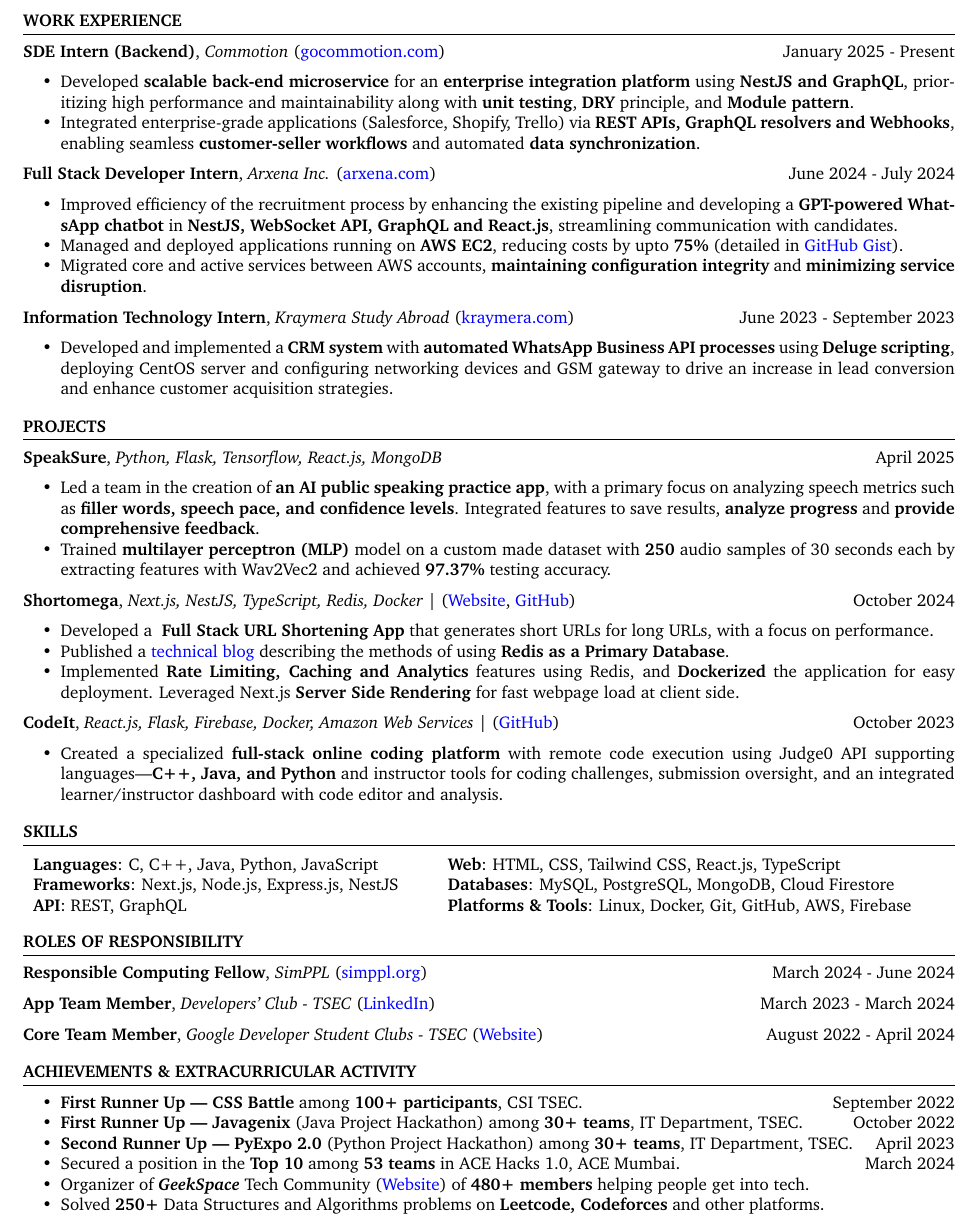
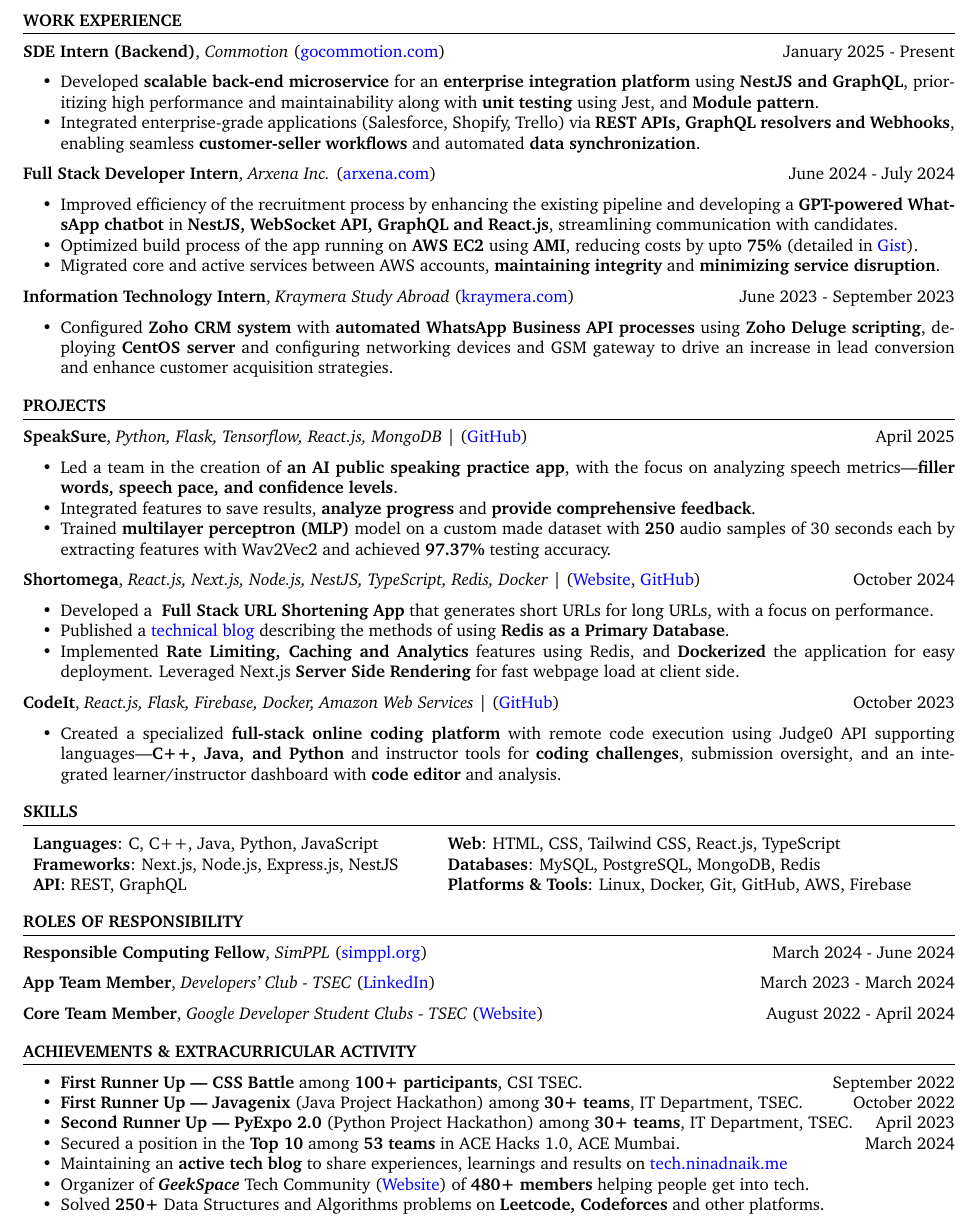
Before and after one commit to ninadnaik10/resume, a LaTeX CV (resume.tex): part of the page, cut so that both start at the same text. Compiled offline with pdfLaTeX.

Commit message:
Refine descriptions and add speaksure repo link

```diff
--- a/resume.tex
+++ b/resume.tex
@@ -63,7 +63,7 @@
 
     \begin{itemize}
         \itemsep -6pt {}
-            \item Developed \textbf{scalable back-end microservice} for an \textbf{enterprise integration platform} using \textbf{NestJS and GraphQL}, prioritizing high performance and maintainability along with \textbf{unit testing}, \textbf{DRY} principle, and \textbf{Module pattern}.
+            \item Developed \textbf{scalable back-end microservice} for an \textbf{enterprise integration platform} using \textbf{NestJS and GraphQL}, prioritizing high performance and maintainability along with \textbf{unit testing} using Jest, and \textbf{Module pattern}.
             \item Integrated enterprise-grade applications (Salesforce, Shopify, Trello) via \textbf{REST APIs, GraphQL resolvers and Webhooks}, enabling seamless \textbf{customer-seller workflows} and automated \textbf{data synchronization}.
     \end{itemize}
 
@@ -75,9 +75,9 @@
               pipeline and developing a \textbf{GPT-powered WhatsApp chatbot} in
               \textbf{NestJS, WebSocket API, GraphQL and React.js}, streamlining
               communication with candidates.
-        \item  Managed and deployed applications running on \textbf{AWS EC2},
-              reducing costs by upto \textbf{75\%} (detailed in \href{https://gist.github.com/ninadnaik10/7e9faf7f9d68035a5fe5a89a3a599c0d}{GitHub Gist}).
-              \item Migrated core and active services between AWS accounts, \textbf{maintaining configuration integrity} and \textbf{minimizing service disruption}.
+        \item  Optimized build process of the app running on \textbf{AWS EC2} using \textbf{AMI},
+              reducing costs by upto \textbf{75\%} (detailed in \href{https://gist.github.com/ninadnaik10/7e9faf7f9d68035a5fe5a89a3a599c0d}{Gist}).
+              \item Migrated core and active services between AWS accounts, \textbf{maintaining integrity} and \textbf{minimizing service disruption}.
     \end{itemize}
 
     \textbf{Information Technology Intern}, \textit{Kraymera Study Abroad} (\href{https://kraymera.com}{kraymera.com})  \hfill June 2023 - September 2023
@@ -91,7 +91,7 @@
         %       \textbf{networking devices and GSM gateway} for telecommunications leading to
         %       increase in customer acquisition.
 
-              \item Developed and implemented a \textbf{CRM system} with \textbf{automated WhatsApp Business API processes} using \textbf{Deluge scripting}, deploying CentOS server and configuring networking devices and GSM gateway to drive an increase in lead conversion and enhance customer acquisition strategies.
+              \item Configured \textbf{Zoho CRM system} with \textbf{automated WhatsApp Business API processes} using \textbf{Zoho Deluge scripting}, deploying \textbf{CentOS server} and configuring networking devices and GSM gateway to drive an increase in lead conversion and enhance customer acquisition strategies.
     \end{itemize}
 \end{rSection}
 
@@ -121,17 +121,17 @@
     %           notification using FCM.
     %           % \item Achieved \textbf{Precision of 88\%} and \textbf{Recall of 79\%} along with \textbf{87\% Mean Average Precision} at an IoU threshold 0.5.
     % \end{itemize}
-     \textbf{SpeakSure}, \textit{Python, Flask, Tensorflow, React.js, MongoDB}  \hfill {April 2025}
+     \textbf{SpeakSure}, \textit{Python, Flask, Tensorflow, React.js, MongoDB} | (\href{https://github.com/ninadnaik10/speaksure-web} {GitHub}) \hfill {April 2025}
     \begin{itemize}
         \setlength\itemsep{-0.6em}
         \item  Led a team in the creation of \textbf{an AI public speaking practice app}, with
-              a primary focus on analyzing speech metrics such as \textbf{filler words,
-                  speech pace, and confidence levels}. Integrated features to save results, \textbf{analyze progress} and \textbf{provide comprehensive feedback}.
+              the focus on analyzing speech metrics---\textbf{filler words,
+                  speech pace, and confidence levels}. \item Integrated features to save results, \textbf{analyze progress} and \textbf{provide comprehensive feedback}.
         \item Trained \textbf{multilayer perceptron (MLP)} model on a custom made dataset with \textbf{250} audio samples of 30 seconds each by extracting features with Wav2Vec2 and achieved \textbf{97.37\%} testing accuracy.
               % \item Achieved the \textbf{3rd prize} in the Department-level Mini Project Competition (PyExpo 2.0).
     \end{itemize}
 
-  \textbf{Shortomega}, \textit{Next.js, NestJS, TypeScript, Redis, Docker} | (\href{https://shortomega.vercel.app/} {Website}, \href{https://github.com/ninadnaik10/shortomega} {GitHub})  \hfill {October 2024}
+  \textbf{Shortomega}, \textit{React.js, Next.js, Node.js, NestJS, TypeScript, Redis, Docker} | (\href{https://shortomega.vercel.app/} {Website}, \href{https://github.com/ninadnaik10/shortomega} {GitHub})  \hfill {October 2024}
     \begin{itemize}
         \setlength\itemsep{-0.6em}
         \item  Developed a \textbf{ Full Stack URL Shortening App} that generates short URLs for long URLs, with a focus on performance.
@@ -142,7 +142,7 @@
      \textbf{CodeIt}, \textit{React.js, Flask, Firebase, Docker, Amazon Web Services} | (\href{https://github.com/ninadnaik10/codeit}{GitHub}) \hfill {October 2023}
     \begin{itemize}
         \setlength\itemsep{-0.6em}
-        \item Created a specialized \textbf{full-stack online coding platform} with remote code execution using Judge0 API supporting languages---\textbf{C++, Java, and Python} and instructor tools for coding challenges, submission oversight, and an integrated learner/instructor dashboard with code editor and analysis.
+        \item Created a specialized \textbf{full-stack online coding platform} with remote code execution using Judge0 API supporting languages---\textbf{C++, Java, and Python} and instructor tools for \textbf{coding challenges}, submission oversight, and an integrated learner/instructor dashboard with \textbf{code editor} and analysis.
               % \item Played a key role in \textbf{constructing the database} and \textbf{integrating programming language compilers} on the AWS Cloud.
               % \item Developed a feature enabling instructors to \textbf{create and submit custom coding questions along with test cases}, or select from a library of existing questions. Additionally, implemented a \textbf{dedicated practice portal} for learners.
     \end{itemize}
@@ -163,7 +163,7 @@
 
     \begin{tabular}{ l @{\hspace{6ex}} l }
         \textbf{Languages}: C, C++, Java, Python, JavaScript     & \textbf{Web}: HTML, CSS, Tailwind CSS, React.js, TypeScript            \\
-        \textbf{Frameworks}: Next.js, Node.js, Express.js, NestJS & \textbf{Databases}: MySQL, PostgreSQL, MongoDB,  Cloud Firestore       \\
+        \textbf{Frameworks}: Next.js, Node.js, Express.js, NestJS & \textbf{Databases}: MySQL, PostgreSQL, MongoDB,  Redis       \\
         \textbf{API}: REST, GraphQL                                    & \textbf{Platforms \& Tools}: Linux, Docker, Git, GitHub, AWS, Firebase\end{tabular}
 \end{rSection}
 
@@ -202,7 +202,8 @@
         \item \textbf{First Runner Up — Javagenix} (Java Project Hackathon) among \textbf{30+ teams}, IT Department, TSEC. \hfill {October 2022}
         \item \textbf{Second Runner Up — PyExpo 2.0} (Python Project Hackathon) among \textbf{30+ teams}, IT Department, TSEC. \hfill {April 2023}
         \item Secured a position in the \textbf{Top 10} among \textbf{53 teams} in ACE Hacks
-              1.0, ACE Mumbai. \hfill{March 2024}
+        1.0, ACE Mumbai. \hfill{March 2024}
+        \item Maintaining an \textbf{active tech blog} to share experiences, learnings and results on \href{https://tech.ninadnaik.me}{tech.ninadnaik.me}
         \item Organizer of \textbf{\textit{GeekSpace}} Tech Community
               (\href{https://geekspaceclub.github.io}{Website}) of \textbf{480+ members} helping
               people get into tech.
```
